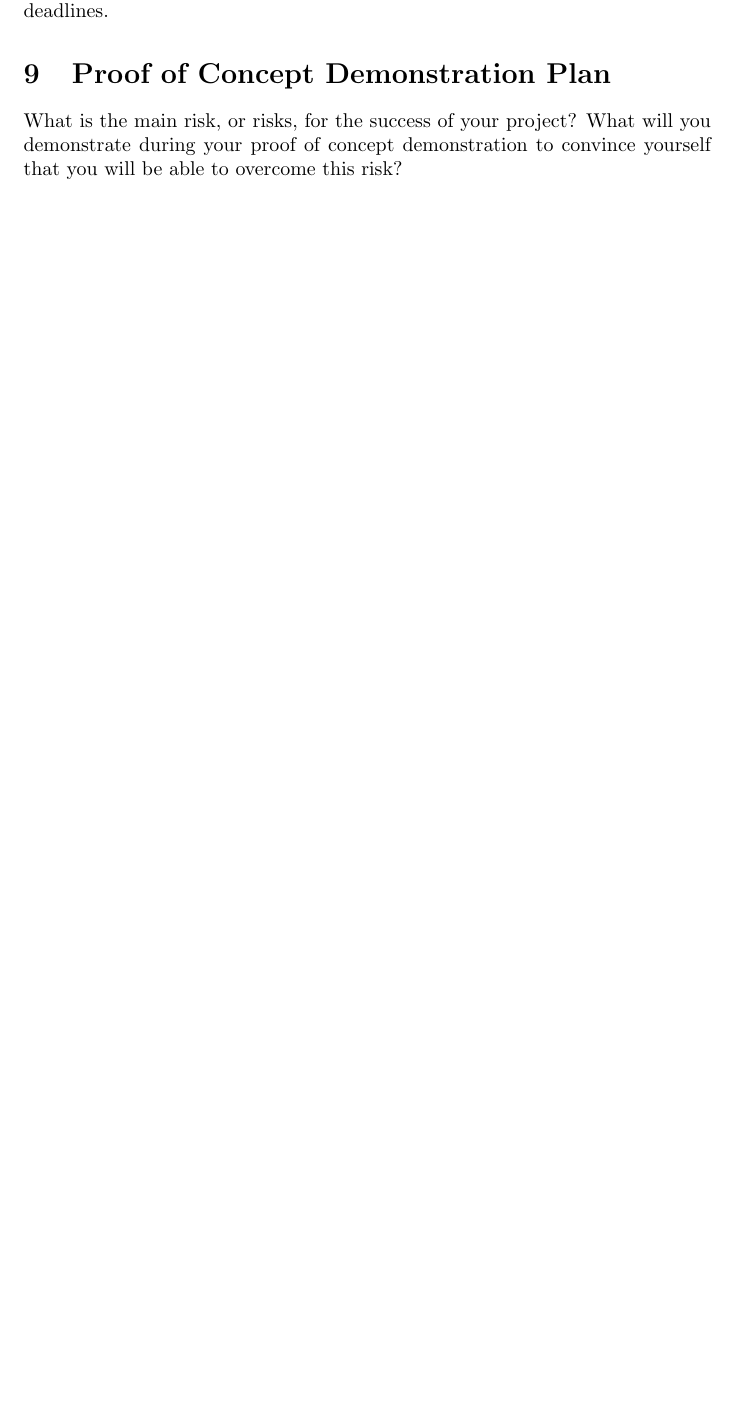
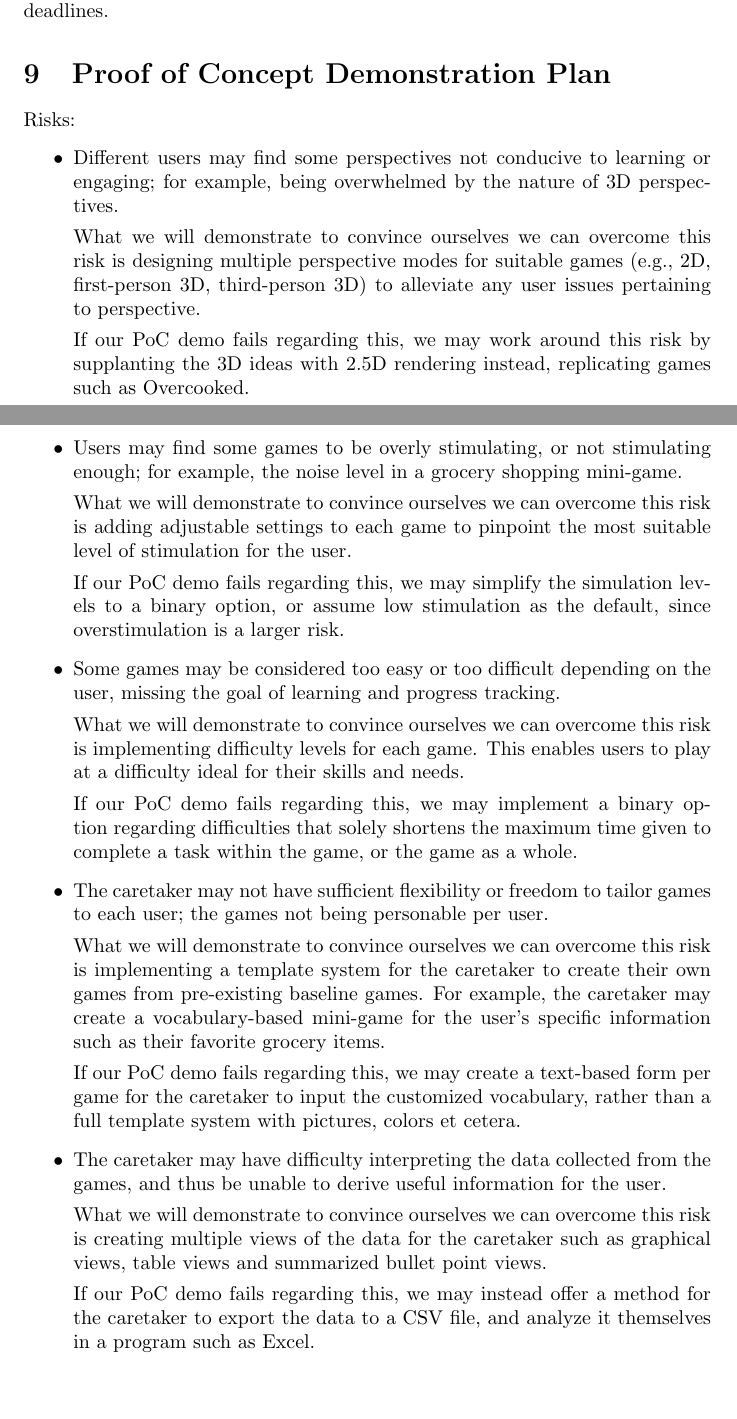
Before and after one commit to meena-alomran/game-n-grow, a LaTeX document (docs/DevelopmentPlan/DevelopmentPlan.tex): part of page 3 of 9 before the commit and two parts of pages 3 and 4 of 10 after it, the two joined at a grey line, cut so that both start at the same text, the shorter picture padded with empty space. Compiled offline with pdfLaTeX; a LaTeX package or settings file that is missing is left out.

Commit message:
part 9 and 11 - PoC Plan and AI LLMs

```diff
--- a/docs/DevelopmentPlan/DevelopmentPlan.tex
+++ b/docs/DevelopmentPlan/DevelopmentPlan.tex
@@ -94,9 +94,40 @@ for deadlines.}
 
 \section{Proof of Concept Demonstration Plan}
 
-What is the main risk, or risks, for the success of your project?  What will you
-demonstrate during your proof of concept demonstration to convince yourself that
-you will be able to overcome this risk?
+\noindent Risks:
+\begin{itemize}
+  \item Different users may find some perspectives not conducive to learning or engaging; for example, being overwhelmed by the nature of 3D perspectives.
+
+  \noindent What we will demonstrate to convince ourselves we can overcome this risk is designing multiple perspective modes for suitable games (e.g., 2D, first-person 3D, third-person 3D) to alleviate any user issues pertaining to perspective.
+
+  \noindent If our PoC demo fails regarding this, we may work around this risk by supplanting the 3D ideas with 2.5D rendering instead, replicating games such as Overcooked.
+
+  \item Users may find some games to be overly stimulating, or not stimulating enough; for example, the noise level in a grocery shopping mini-game.
+
+  \noindent What we will demonstrate to convince ourselves we can overcome this risk is adding adjustable settings to each game to pinpoint the most suitable level of stimulation for the user.
+
+  \noindent If our PoC demo fails regarding this, we may simplify the simulation levels to a binary option, or assume low stimulation as the default, since overstimulation is a larger risk.
+
+  \item Some games may be considered too easy or too difficult depending on the user, missing the goal of learning and progress tracking.
+
+  \noindent What we will demonstrate to convince ourselves we can overcome this risk is implementing difficulty levels for each game. This enables users to play at a difficulty ideal for their skills and needs.
+
+  \noindent If our PoC demo fails regarding this, we may implement a binary option regarding difficulties that solely shortens the maximum time given to complete a task within the game, or the game as a whole.
+
+  \item The caretaker may not have sufficient flexibility or freedom to tailor games to each user; the games not being personable per user.
+
+  \noindent What we will demonstrate to convince ourselves we can overcome this risk is implementing a template system for the caretaker to create their own games from pre-existing baseline games. For example, the caretaker may create a vocabulary-based mini-game for the user's specific information such as their favorite grocery items.
+
+  \noindent If our PoC demo fails regarding this, we may create a text-based form per game for the caretaker to input the customized vocabulary, rather than a full template system with pictures, colors et cetera.
+
+  \item The caretaker may have difficulty interpreting the data collected from the games, and thus be unable to derive useful information for the user.
+
+  \noindent What we will demonstrate to convince ourselves we can overcome this risk is creating multiple views of the data for the caretaker such as graphical views, table views and summarized bullet point views.
+
+  \noindent If our PoC demo fails regarding this, we may instead offer a method for the caretaker to export the data to a CSV file, and analyze it themselves in a program such as Excel.
+\end{itemize}
+
+\par\medskip
 
 \section{Expected Technology}
 
```
Also changed, not shown: docs/DevelopmentPlan/DevelopmentPlan.tex (5 more changed lines).
